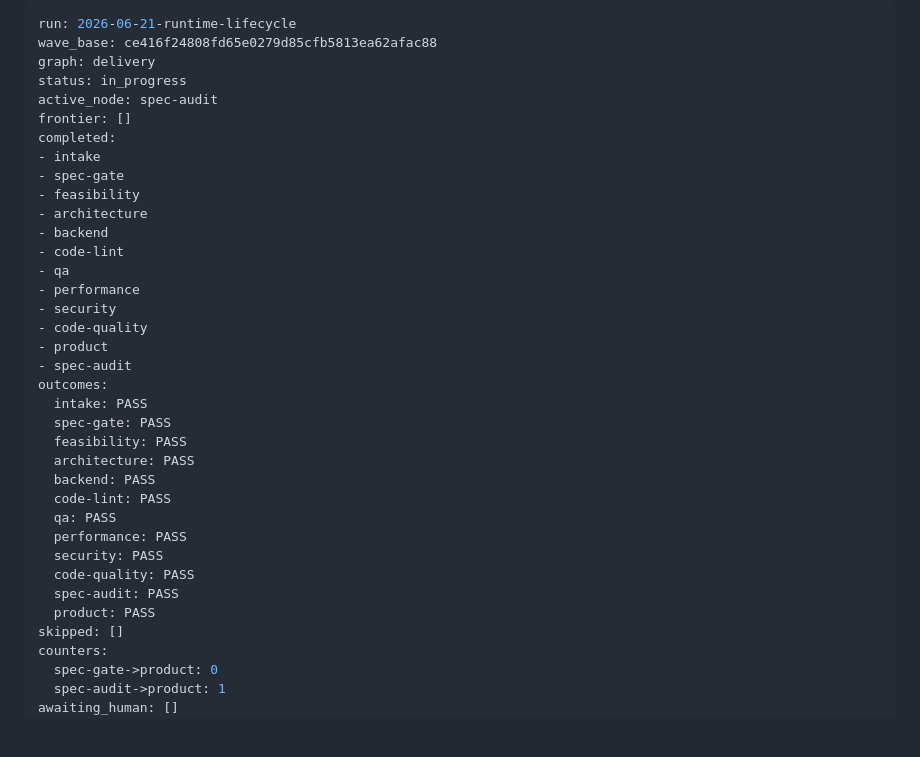
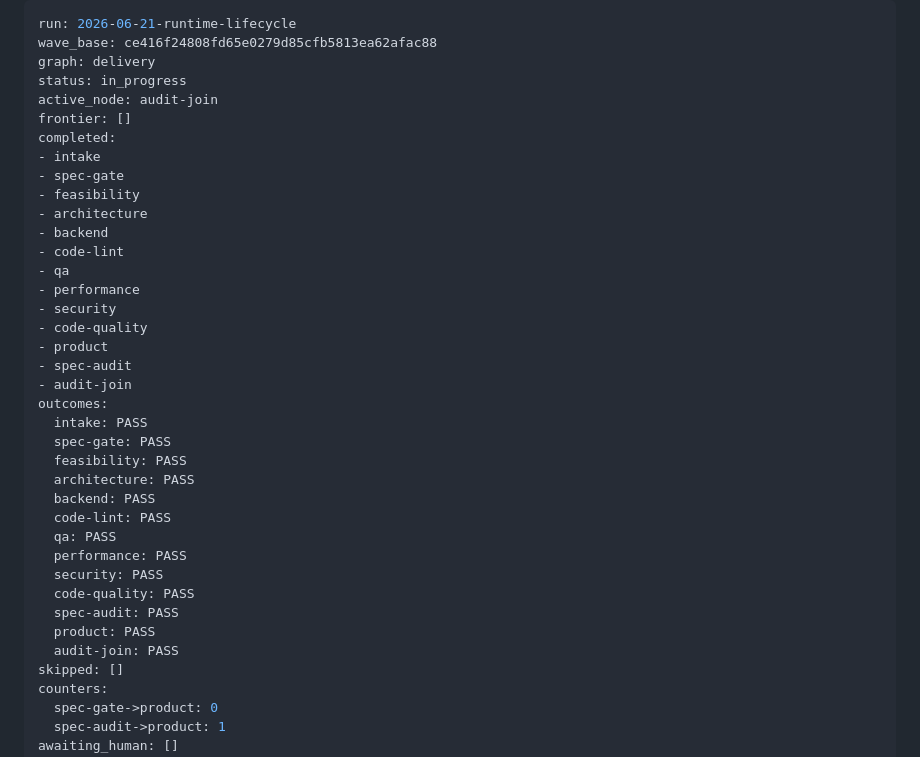
Before and after one commit to vdvorak/dream-team-sandbox, a Markdown page: current-run.md, the part around the change. Rendered like a GitHub page; blank space fills up the shorter version.

Commit message:
chore(wave:2026-06-21-runtime-lifecycle): audit-join PASS
node: audit-join
outcome: PASS
run: 2026-06-21-runtime-lifecycle
agent: engine

engine commit-on-done (per-node).

```diff
--- a/current-run.md
+++ b/current-run.md
@@ -21,7 +21,7 @@ run: 2026-06-21-runtime-lifecycle
 wave_base: ce416f24808fd65e0279d85cfb5813ea62afac88
 graph: delivery
 status: in_progress
-active_node: spec-audit
+active_node: audit-join
 frontier: []
 completed:
 - intake
@@ -36,6 +36,7 @@ completed:
 - code-quality
 - product
 - spec-audit
+- audit-join
 outcomes:
   intake: PASS
   spec-gate: PASS
@@ -49,6 +50,7 @@ outcomes:
   code-quality: PASS
   spec-audit: PASS
   product: PASS
+  audit-join: PASS
 skipped: []
 counters:
   spec-gate->product: 0
```
